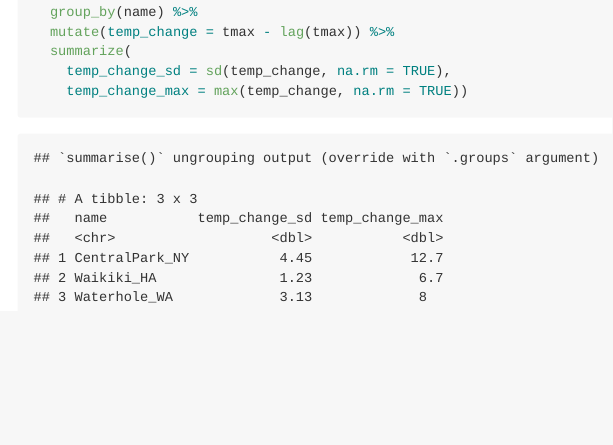
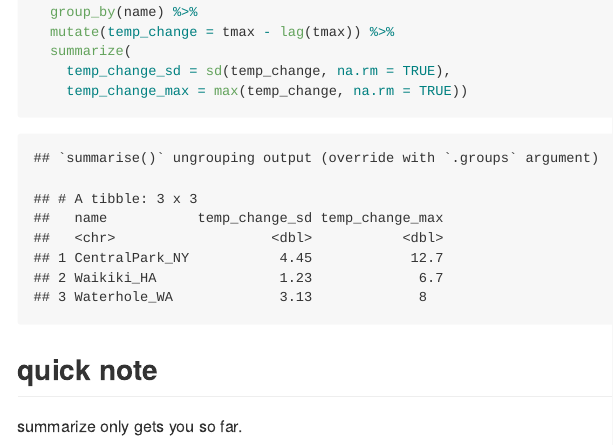
Before and after one commit to dgsv83/viz_and_eda, an R Markdown document (EDA.Rmd): the page in a window 1100 px wide, from 10400 px down. The pictures show the output file EDA.md that the author committed with the source, drawn offline in the style of GitHub.

Commit message:
close up

````diff
--- a/EDA.Rmd
+++ b/EDA.Rmd
@@ -233,3 +233,7 @@ weather_df %>%
     temp_change_sd = sd(temp_change, na.rm = TRUE),
     temp_change_max = max(temp_change, na.rm = TRUE))
 ```
+
+## quick note
+
+summarize only gets you so far.
````
Also changed, not shown: EDA.md.
